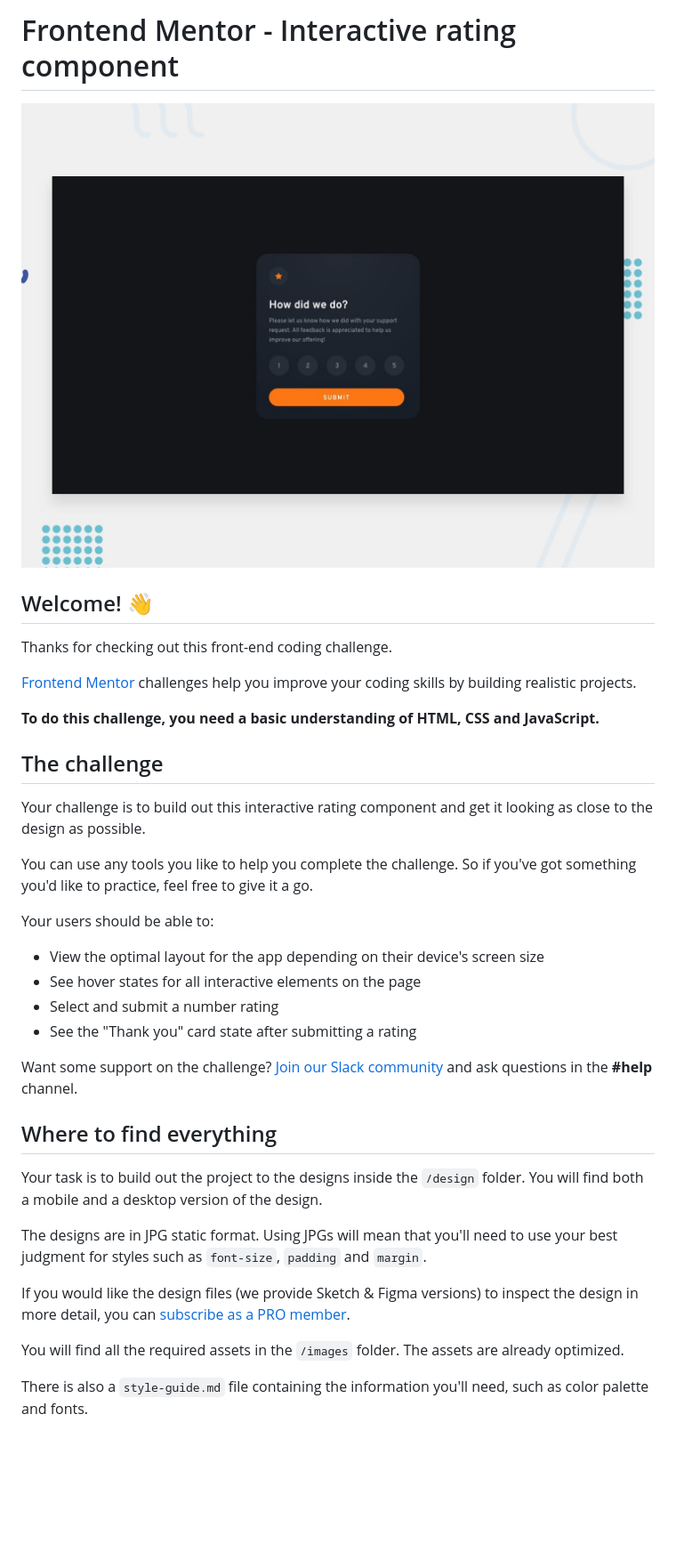
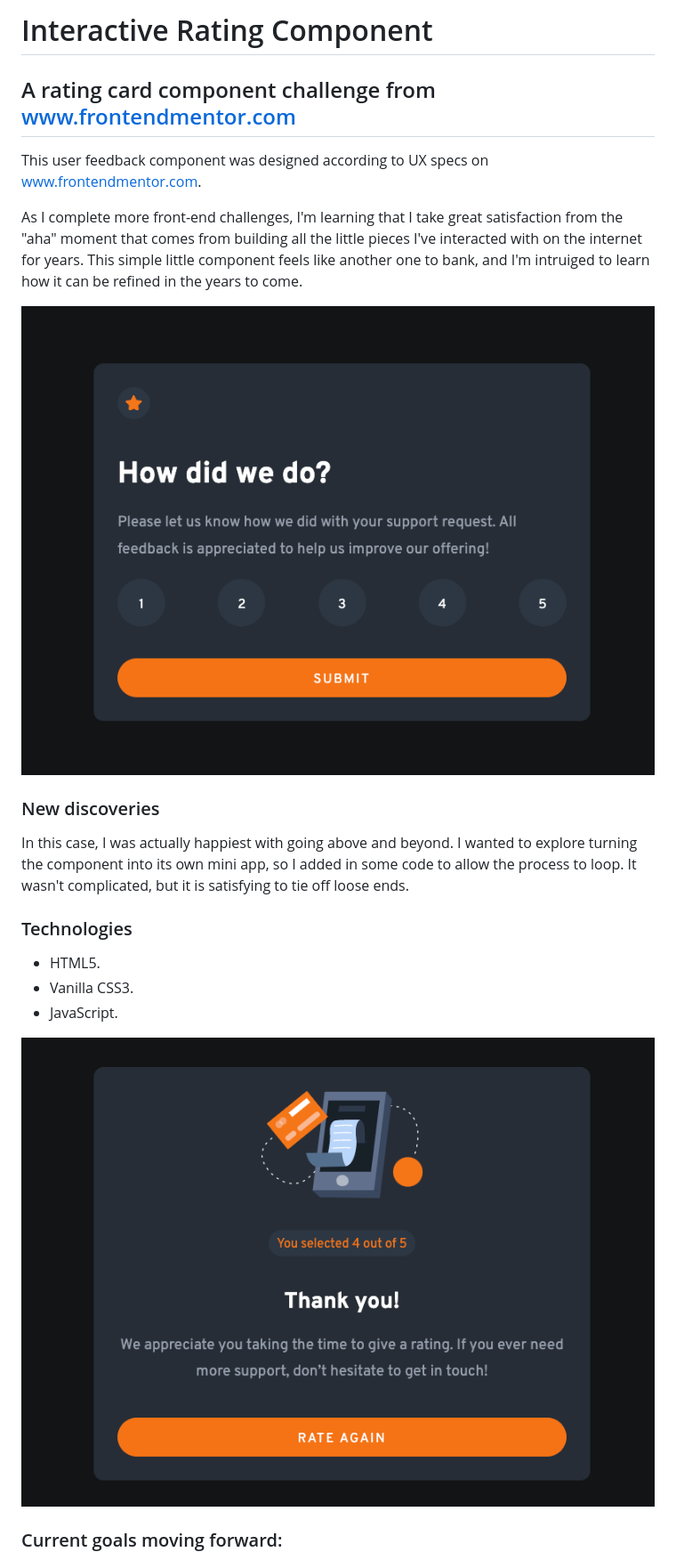
Before and after one commit to OlloClark/interactive-rating-component, a Markdown page: README.md, the part around one of its changes. Shown at 89% size. Drawn GitHub-style; pictures changed too: images/finished-card1.png (added), images/finished-card2.png (added); blank space fills up the shorter version.

Commit message:
building readme

```diff
--- a/README.md
+++ b/README.md
@@ -1,39 +1,24 @@
-# Frontend Mentor - Interactive rating component
+# Interactive Rating Component
 
-![Design preview for the Interactive rating component coding challenge](./design/desktop-preview.jpg)
+## A rating card component challenge from www.frontendmentor.com
 
-## Welcome! 👋
+This user feedback component was designed according to UX specs on www.frontendmentor.com.
 
-Thanks for checking out this front-end coding challenge.
+As I complete more front-end challenges, I'm learning that I take great satisfaction from the "aha" moment that comes from building all the little pieces I've interacted with on the internet for years. This simple little component feels like another one to bank, and I'm intruiged to learn how it can be refined in the years to come.
 
-[Frontend Mentor](https://www.frontendmentor.io) challenges help you improve your coding skills by building realistic projects.
+![desktop component view](./images/finished-card1.png)
 
-**To do this challenge, you need a basic understanding of HTML, CSS and JavaScript.**
+### New discoveries
 
-## The challenge
+In this case, I was actually happiest with going above and beyond. I wanted to explore turning the component into its own mini app, so I added in some code to allow the process to loop. It wasn't complicated, but it is satisfying to tie off loose ends.
 
-Your challenge is to build out this interactive rating component and get it looking as close to the design as possible.
+### Technologies
 
-You can use any tools you like to help you complete the challenge. So if you've got something you'd like to practice, feel free to give it a go.
+* HTML5.
+* Vanilla CSS3.
+* JavaScript.
 
-Your users should be able to:
+![mobile component view](./images/finished-card2.png)
 
-- View the optimal layout for the app depending on their device's screen size
-- See hover states for all interactive elements on the page
-- Select and submit a number rating
-- See the "Thank you" card state after submitting a rating
+### Current goals moving forward:
 
-Want some support on the challenge? [Join our Slack community](https://www.frontendmentor.io/slack) and ask questions in the **#help** channel.
-
-## Where to find everything
-
-Your task is to build out the project to the designs inside the `/design` folder. You will find both a mobile and a desktop version of the design.
-
-The designs are in JPG static format. Using JPGs will mean that you'll need to use your best judgment for styles such as `font-size`, `padding` and `margin`.
-
-If you would like the design files (we provide Sketch & Figma versions) to inspect the design in more detail, you can [subscribe as a PRO member](https://www.frontendmentor.io/pro).
-
-You will find all the required assets in the `/images` folder. The assets are already optimized.
-
-There is also a `style-guide.md` file containing the information you'll need, such as color palette and fonts.
-
```
Also changed, not shown: other parts of README.md (+2 -55 lines), README-template.md (deleted, +0 -113 lines), 1 other file.
